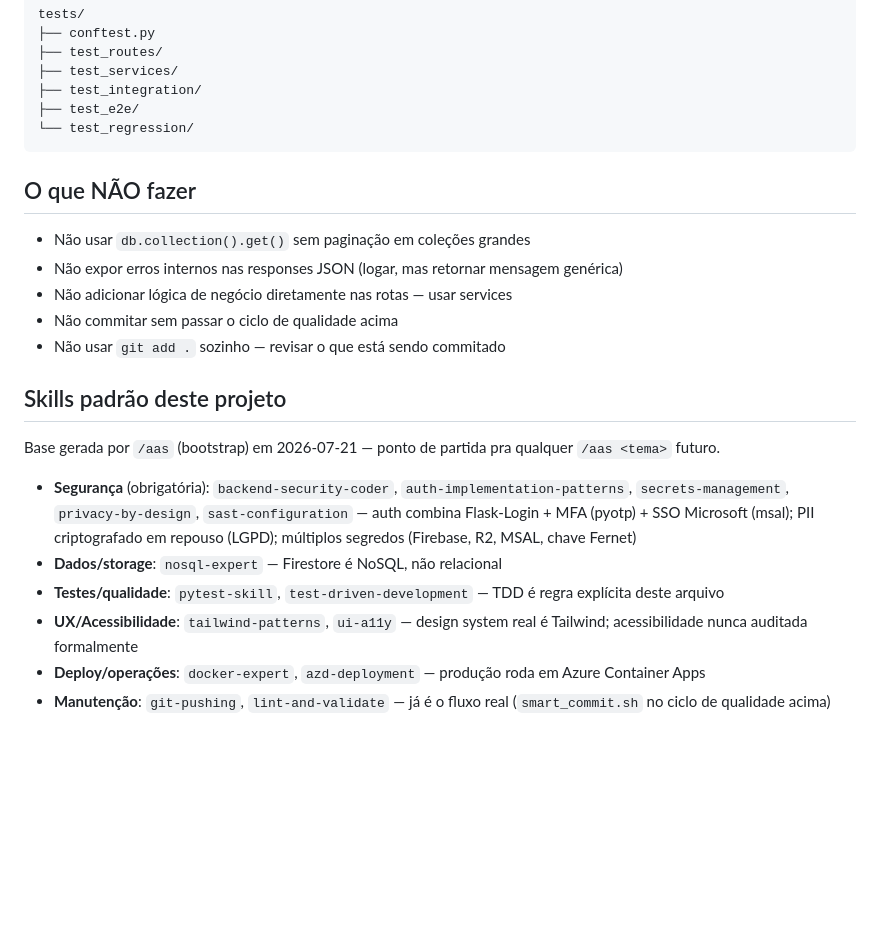
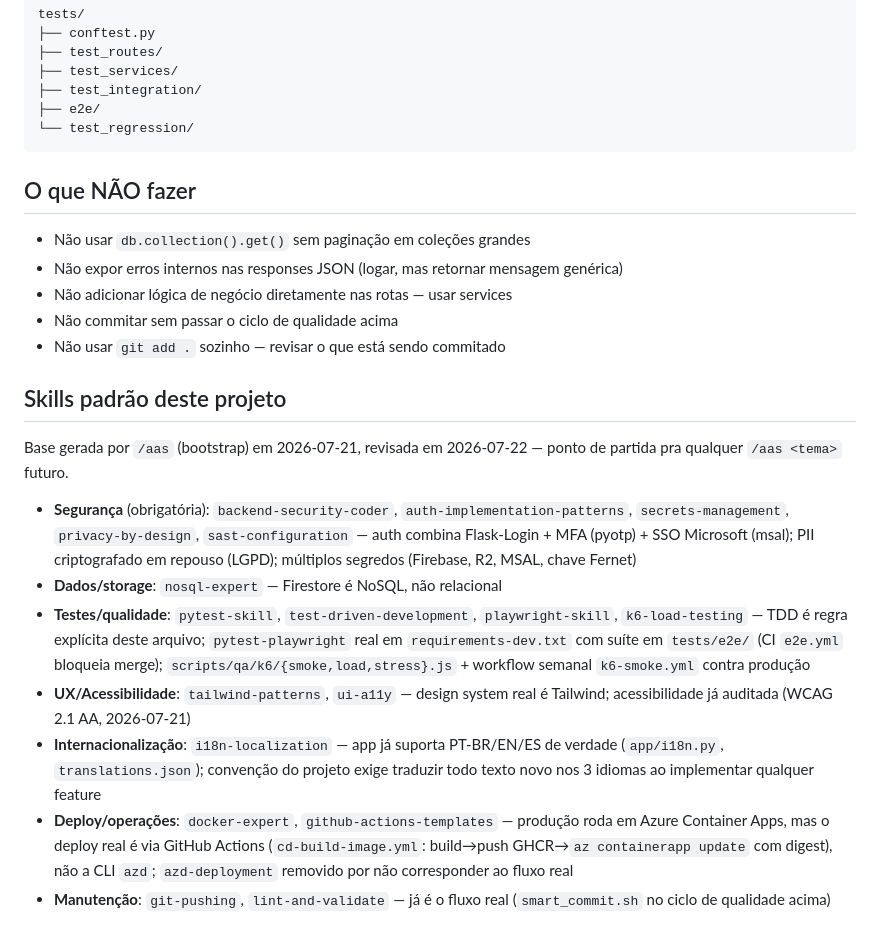
Before and after one commit to matheusth16/sistema-chamados-dtx, a Markdown page: CLAUDE.md, the part around the change. GitHub-like rendering; blank space fills up the shorter version.

Commit message:
docs: Atualiza skills padrao do /aas e corrige caminho de testes
Substitui azd-deployment por github-actions-templates (deploy real e
GH Actions + az containerapp update, nao a CLI azd); adiciona
playwright-skill, k6-load-testing e i18n-localization com evidencia
real no codigo. Corrige tests/test_e2e/ para tests/e2e/ na secao de
estrutura de arquivos.

````diff
--- a/CLAUDE.md
+++ b/CLAUDE.md
@@ -127,7 +127,7 @@ tests/
 ├── test_routes/
 ├── test_services/
 ├── test_integration/
-├── test_e2e/
+├── e2e/
 └── test_regression/
 ```
 
@@ -139,11 +139,12 @@ tests/
 - Não usar `git add .` sozinho — revisar o que está sendo commitado
 
 ## Skills padrão deste projeto
-Base gerada por `/aas` (bootstrap) em 2026-07-21 — ponto de partida pra qualquer `/aas <tema>` futuro.
+Base gerada por `/aas` (bootstrap) em 2026-07-21, revisada em 2026-07-22 — ponto de partida pra qualquer `/aas <tema>` futuro.
 
 - **Segurança** (obrigatória): `backend-security-coder`, `auth-implementation-patterns`, `secrets-management`, `privacy-by-design`, `sast-configuration` — auth combina Flask-Login + MFA (pyotp) + SSO Microsoft (msal); PII criptografado em repouso (LGPD); múltiplos segredos (Firebase, R2, MSAL, chave Fernet)
 - **Dados/storage**: `nosql-expert` — Firestore é NoSQL, não relacional
-- **Testes/qualidade**: `pytest-skill`, `test-driven-development` — TDD é regra explícita deste arquivo
-- **UX/Acessibilidade**: `tailwind-patterns`, `ui-a11y` — design system real é Tailwind; acessibilidade nunca auditada formalmente
-- **Deploy/operações**: `docker-expert`, `azd-deployment` — produção roda em Azure Container Apps
+- **Testes/qualidade**: `pytest-skill`, `test-driven-development`, `playwright-skill`, `k6-load-testing` — TDD é regra explícita deste arquivo; `pytest-playwright` real em `requirements-dev.txt` com suíte em `tests/e2e/` (CI `e2e.yml` bloqueia merge); `scripts/qa/k6/{smoke,load,stress}.js` + workflow semanal `k6-smoke.yml` contra produção
+- **UX/Acessibilidade**: `tailwind-patterns`, `ui-a11y` — design system real é Tailwind; acessibilidade já auditada (WCAG 2.1 AA, 2026-07-21)
+- **Internacionalização**: `i18n-localization` — app já suporta PT-BR/EN/ES de verdade (`app/i18n.py`, `translations.json`); convenção do projeto exige traduzir todo texto novo nos 3 idiomas ao implementar qualquer feature
+- **Deploy/operações**: `docker-expert`, `github-actions-templates` — produção roda em Azure Container Apps, mas o deploy real é via GitHub Actions (`cd-build-image.yml`: build→push GHCR→`az containerapp update` com digest), não a CLI `azd`; `azd-deployment` removido por não corresponder ao fluxo real
 - **Manutenção**: `git-pushing`, `lint-and-validate` — já é o fluxo real (`smart_commit.sh` no ciclo de qualidade acima)
````
